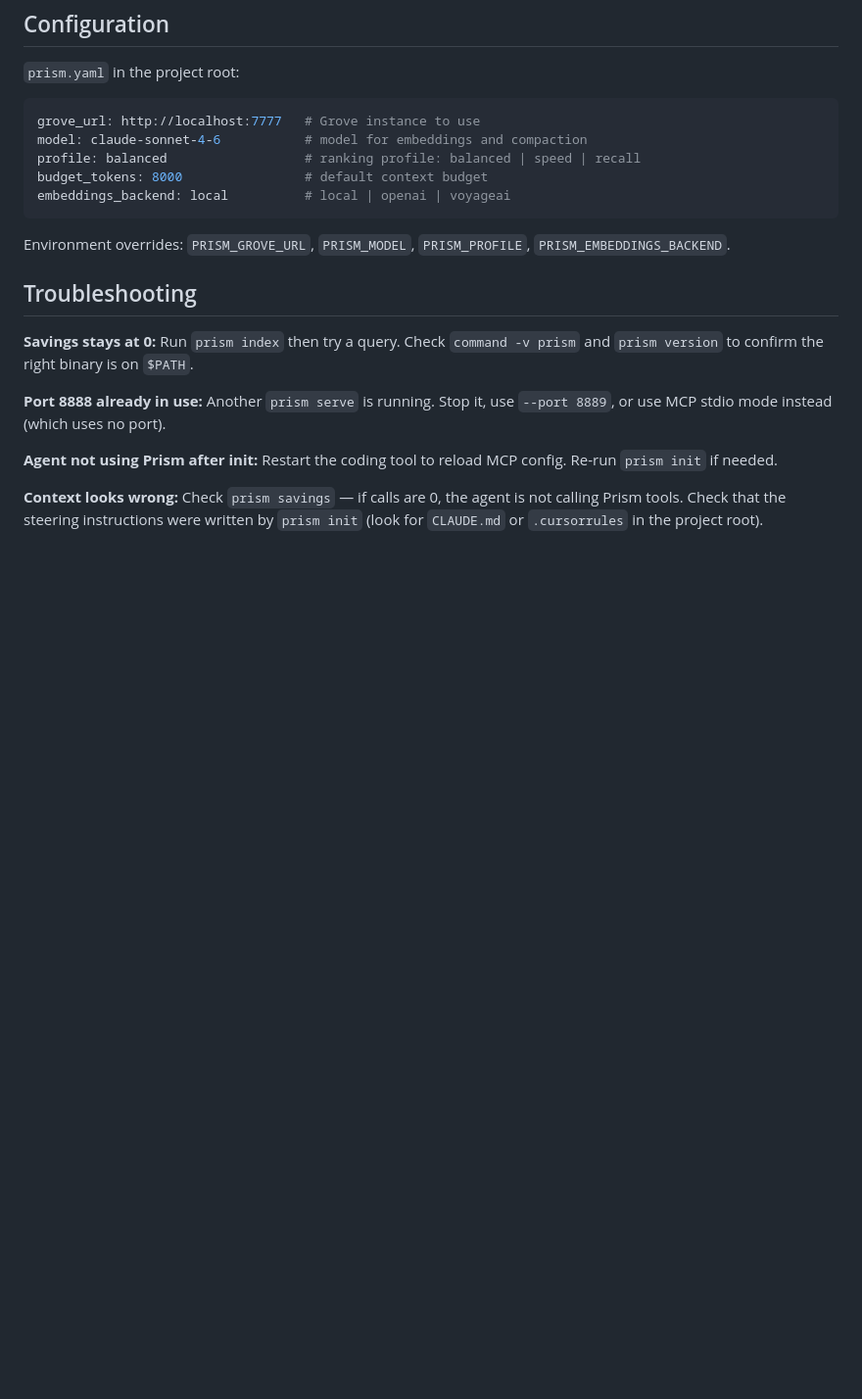
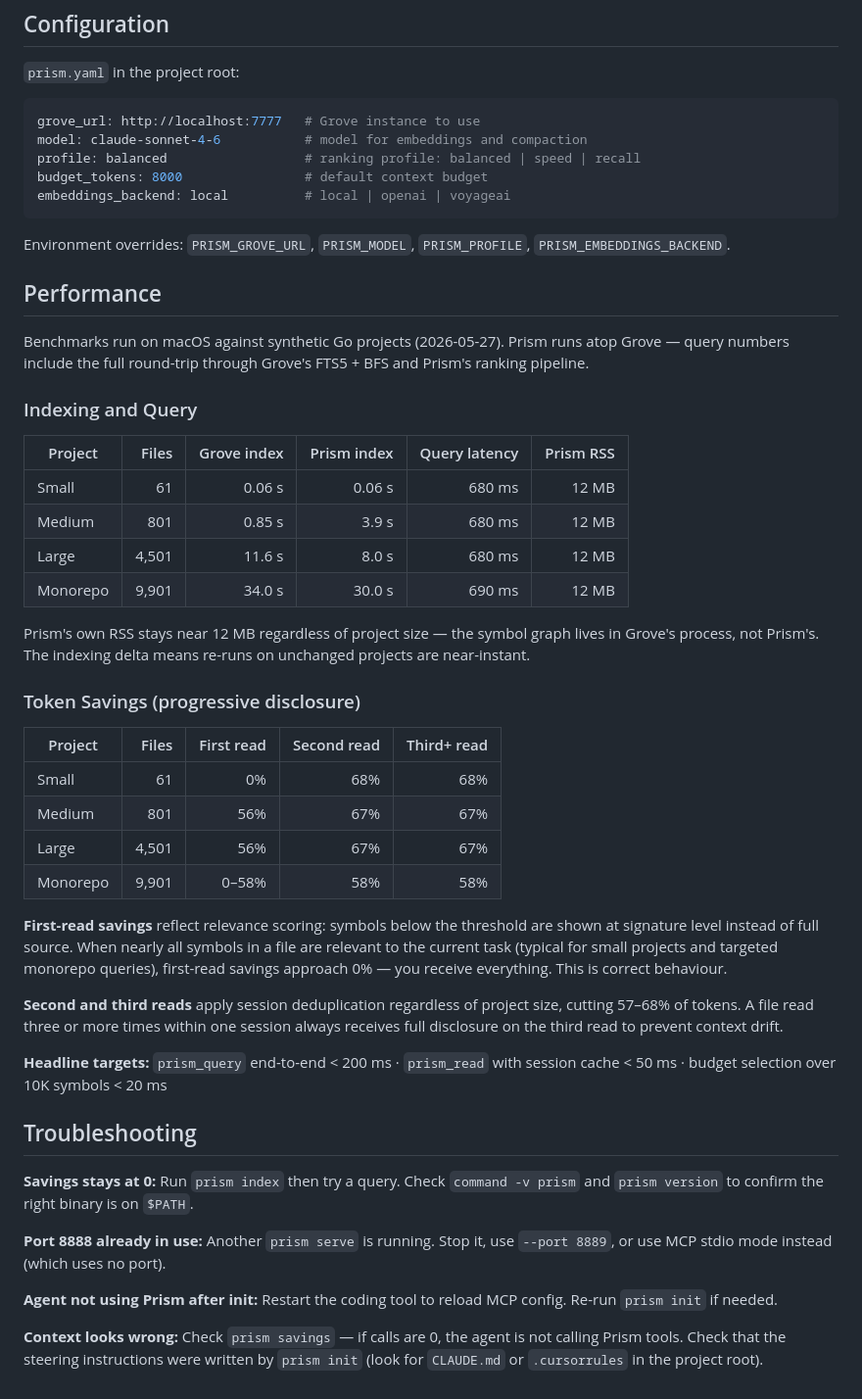
Before and after one commit to provasign/prism, a Markdown page: README.md, the part around one of its changes. Shown at 98% size. Rendered like a GitHub page; blank space fills up the shorter version.

```diff
--- a/README.md
+++ b/README.md
@@ -171,6 +210,36 @@ embeddings_backend: local          # local | openai | voyageai
 
 Environment overrides: `PRISM_GROVE_URL`, `PRISM_MODEL`, `PRISM_PROFILE`, `PRISM_EMBEDDINGS_BACKEND`.
 
+## Performance
+
+Benchmarks run on macOS against synthetic Go projects (2026-05-27). Prism runs atop Grove — query numbers include the full round-trip through Grove's FTS5 + BFS and Prism's ranking pipeline.
+
+### Indexing and Query
+
+| Project | Files | Grove index | Prism index | Query latency | Prism RSS |
+|---------|------:|------------:|------------:|--------------:|----------:|
+| Small | 61 | 0.06 s | 0.06 s | 680 ms | 12 MB |
+| Medium | 801 | 0.85 s | 3.9 s | 680 ms | 12 MB |
+| Large | 4,501 | 11.6 s | 8.0 s | 680 ms | 12 MB |
+| Monorepo | 9,901 | 34.0 s | 30.0 s | 690 ms | 12 MB |
+
+Prism's own RSS stays near 12 MB regardless of project size — the symbol graph lives in Grove's process, not Prism's. The indexing delta means re-runs on unchanged projects are near-instant.
+
+### Token Savings (progressive disclosure)
+
+| Project | Files | First read | Second read | Third+ read |
+|---------|------:|----------:|------------:|------------:|
+| Small | 61 | 0% | 68% | 68% |
+| Medium | 801 | 56% | 67% | 67% |
+| Large | 4,501 | 56% | 67% | 67% |
+| Monorepo | 9,901 | 0–58% | 58% | 58% |
+
+**First-read savings** reflect relevance scoring: symbols below the threshold are shown at signature level instead of full source. When nearly all symbols in a file are relevant to the current task (typical for small projects and targeted monorepo queries), first-read savings approach 0% — you receive everything. This is correct behaviour.
+
+**Second and third reads** apply session deduplication regardless of project size, cutting 57–68% of tokens. A file read three or more times within one session always receives full disclosure on the third read to prevent context drift.
+
+**Headline targets:** `prism_query` end-to-end < 200 ms · `prism_read` with session cache < 50 ms · budget selection over 10K symbols < 20 ms
+
 ## Troubleshooting
 
 **Savings stays at 0:** Run `prism index` then try a query. Check `command -v prism` and `prism version` to confirm the right binary is on `$PATH`.
```
Also changed, not shown: other parts of README.md (+47 -8 lines).
